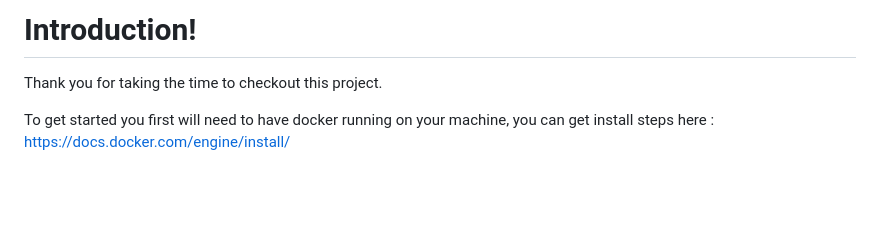
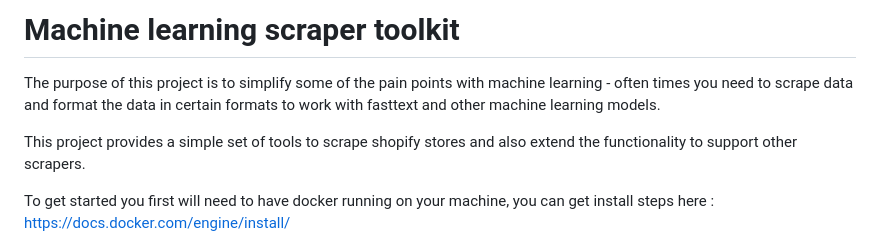
Before and after one commit to kwnaidoo/scraper-mltoolkit, a Markdown page: README.md, the part around the change. Drawn GitHub-style; blank space fills up the shorter version.

Commit message:
Improved documentation

```diff
--- a/README.md
+++ b/README.md
@@ -1,7 +1,9 @@
-Introduction!
+Machine learning scraper toolkit
 =============
 
-Thank you for taking the time to checkout this project.
+The purpose of this project is to simplify some of the pain points with machine learning - often times you need to scrape data and format the data in certain formats to work with fasttext and other machine learning models.
+
+This project provides a simple set of tools to scrape shopify stores and also extend the functionality to support other scrapers.
 
 To get started you first will need to have docker running on your machine, you can get install steps here : https://docs.docker.com/engine/install/
 
```
